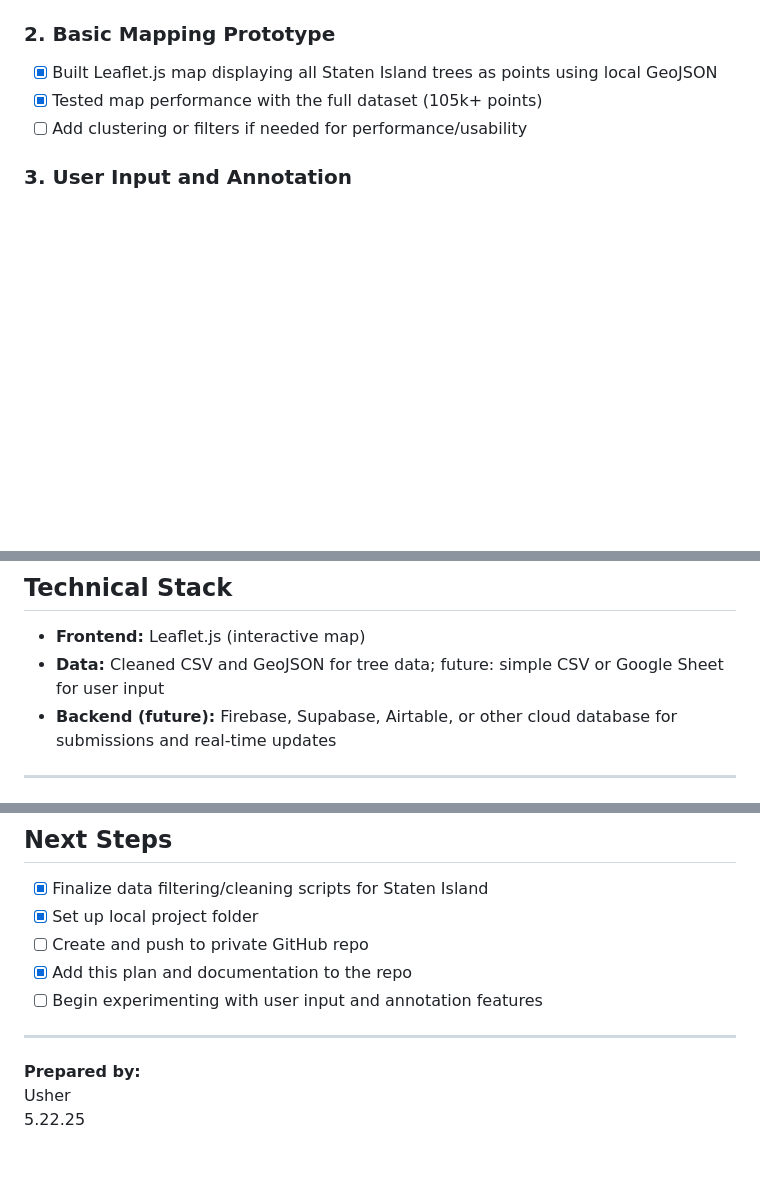
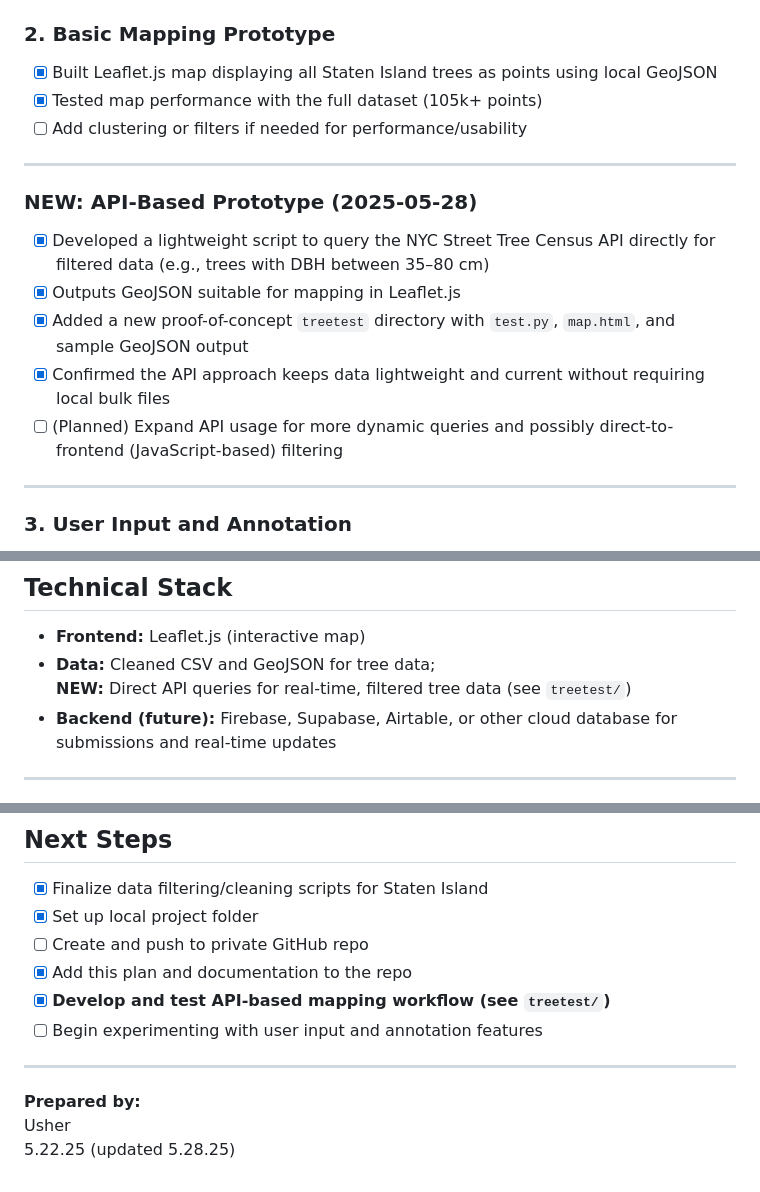
Before and after one commit to glitch-bee/City_Hive, a Markdown page: project_notes.md, 3 parts joined by grey strips. Rendered like a GitHub page; blank space fills up the shorter version.

Commit message:
Update project notes to document API/Leaflet prototype

```diff
--- a/project_notes.md
+++ b/project_notes.md
@@ -31,6 +31,17 @@ This project builds an interactive map for NYC (starting with Staten Island) whe
 - [x] Tested map performance with the full dataset (105k+ points)
 - [ ] Add clustering or filters if needed for performance/usability
 
+---
+
+### **NEW: API-Based Prototype (2025-05-28)**
+- [x] Developed a lightweight script to query the NYC Street Tree Census API directly for filtered data (e.g., trees with DBH between 35–80 cm)
+- [x] Outputs GeoJSON suitable for mapping in Leaflet.js
+- [x] Added a new proof-of-concept `treetest` directory with `test.py`, `map.html`, and sample GeoJSON output
+- [x] Confirmed the API approach keeps data lightweight and current without requiring local bulk files
+- [ ] (Planned) Expand API usage for more dynamic queries and possibly direct-to-frontend (JavaScript-based) filtering
+
+---
+
 ### 3. User Input and Annotation
 - [ ] Decide on initial input method (Google Form, Google Sheet, or manual entry for now)
 - [ ] Allow tagging of “bee trees” and swarm trap locations (with optional notes)
@@ -57,7 +68,8 @@ This project builds an interactive map for NYC (starting with Staten Island) whe
 ## Technical Stack
 
 - **Frontend:** Leaflet.js (interactive map)
-- **Data:** Cleaned CSV and GeoJSON for tree data; future: simple CSV or Google Sheet for user input
+- **Data:** Cleaned CSV and GeoJSON for tree data;
+  **NEW:** Direct API queries for real-time, filtered tree data (see `treetest/`)
 - **Backend (future):** Firebase, Supabase, Airtable, or other cloud database for submissions and real-time updates
 
 ---
@@ -77,10 +89,11 @@ This project builds an interactive map for NYC (starting with Staten Island) whe
 - [x] Set up local project folder
 - [ ] Create and push to private GitHub repo
 - [x] Add this plan and documentation to the repo
+- [x] **Develop and test API-based mapping workflow (see `treetest/`)**
 - [ ] Begin experimenting with user input and annotation features
 
 ---
 
 **Prepared by:**
 Usher
-5.22.25
+5.22.25 (updated 5.28.25)
```
